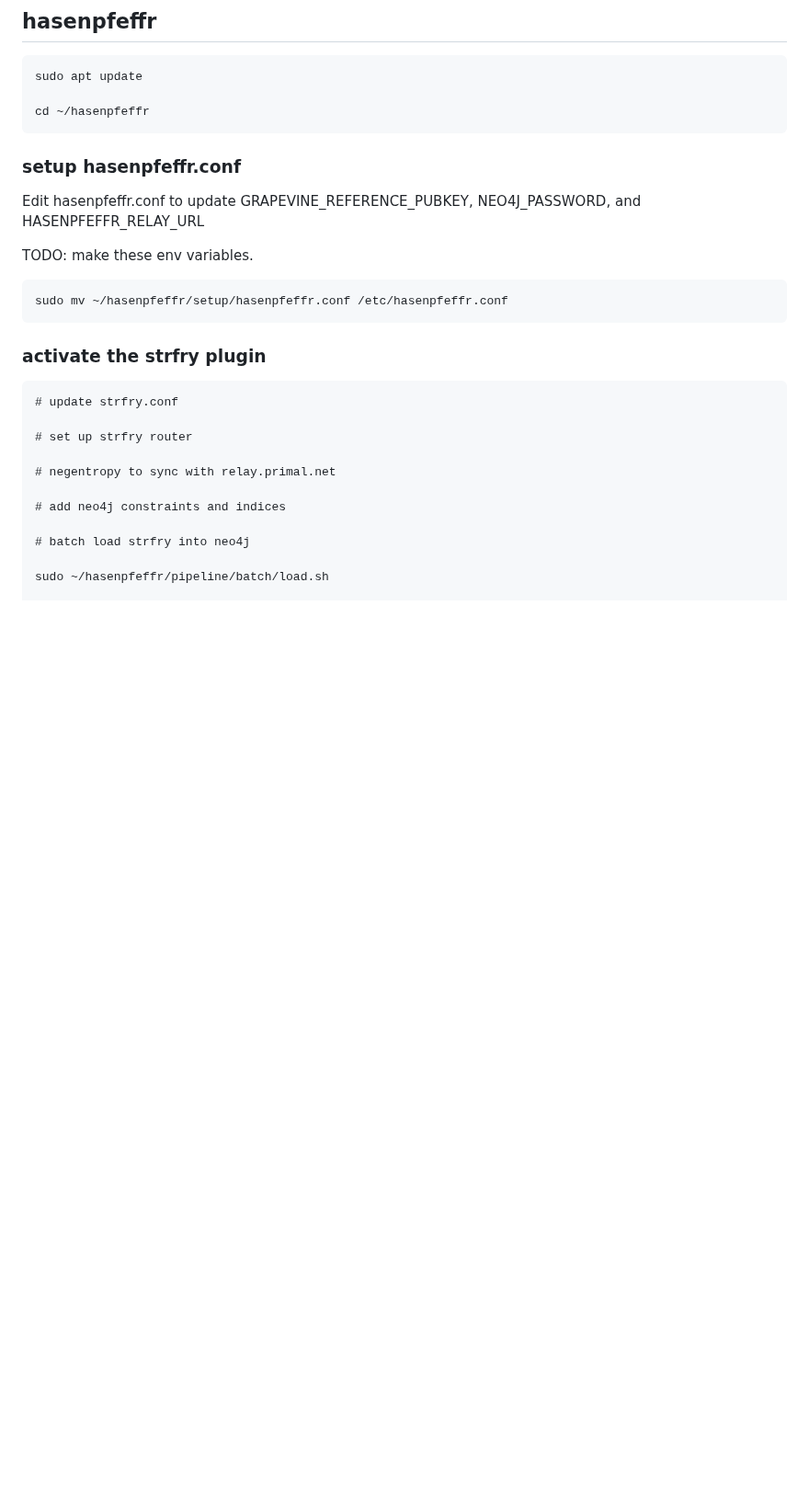
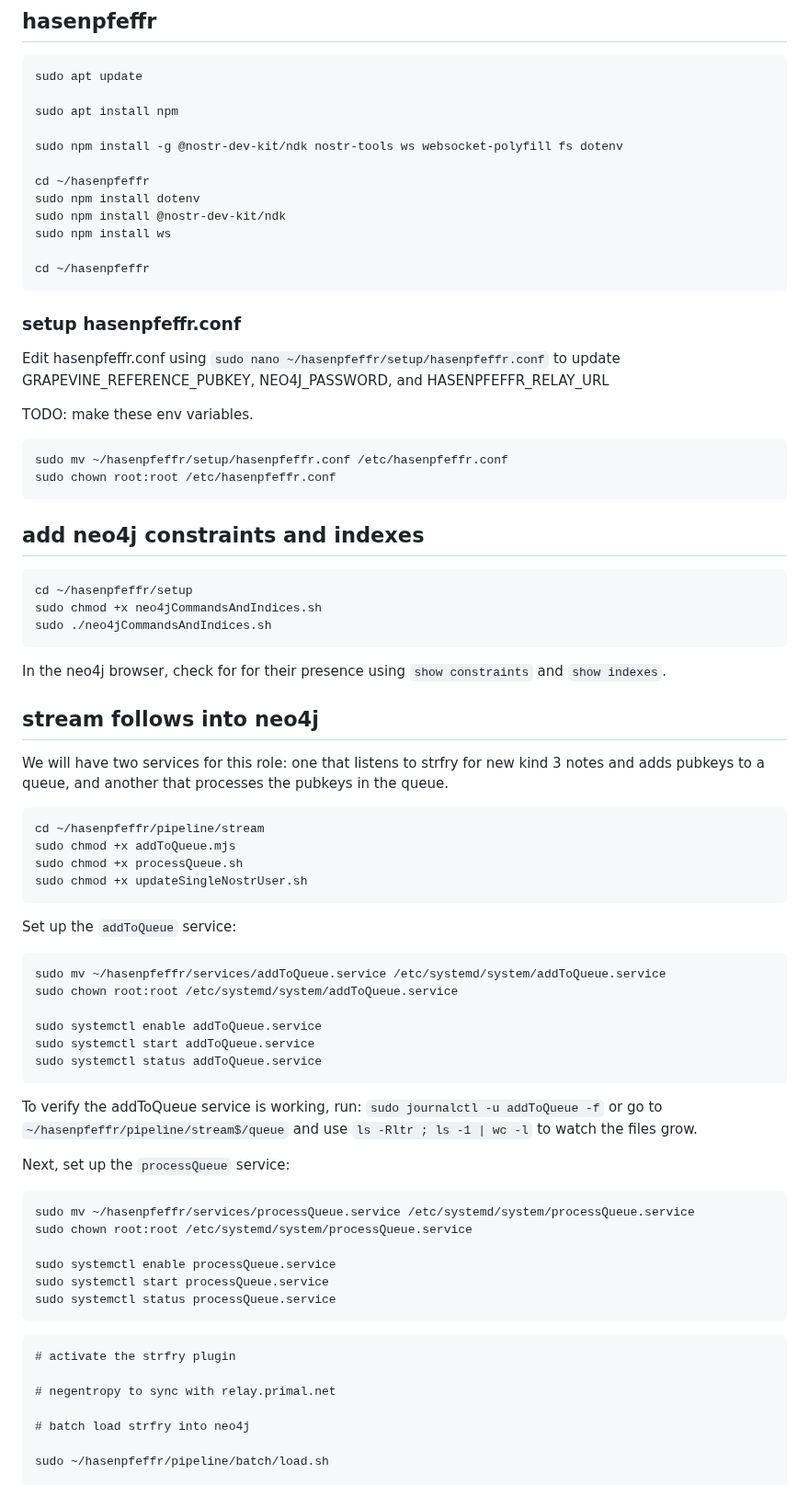
Before and after one commit to Pretty-Good-Freedom-Tech/hasenpfeffr-prepackaged, a Markdown page: README.md, the part around the change. Shown at 92% size. GitHub-like rendering; blank space fills up the shorter version.

````diff
--- a/README.md
+++ b/README.md
@@ -237,28 +237,77 @@ To see if downloads are happening, check how many events are in strfry using `su
 ```
 sudo apt update
 
+sudo apt install npm
+
+sudo npm install -g @nostr-dev-kit/ndk nostr-tools ws websocket-polyfill fs dotenv
+
+cd ~/hasenpfeffr
+sudo npm install dotenv
+sudo npm install @nostr-dev-kit/ndk
+sudo npm install ws
+
 cd ~/hasenpfeffr
 ```
 ### setup hasenpfeffr.conf
 
-Edit hasenpfeffr.conf to update GRAPEVINE_REFERENCE_PUBKEY, NEO4J_PASSWORD, and HASENPFEFFR_RELAY_URL
+Edit hasenpfeffr.conf using `sudo nano ~/hasenpfeffr/setup/hasenpfeffr.conf` to update GRAPEVINE_REFERENCE_PUBKEY, NEO4J_PASSWORD, and HASENPFEFFR_RELAY_URL
 
 TODO: make these env variables.
 
 ```
 sudo mv ~/hasenpfeffr/setup/hasenpfeffr.conf /etc/hasenpfeffr.conf
+sudo chown root:root /etc/hasenpfeffr.conf
 ```
 
-### activate the strfry plugin
+## add neo4j constraints and indexes
 
 ```
-# update strfry.conf
+cd ~/hasenpfeffr/setup
+sudo chmod +x neo4jCommandsAndIndices.sh
+sudo ./neo4jCommandsAndIndices.sh
+```
 
-# set up strfry router
+In the neo4j browser, check for for their presence using `show constraints` and `show indexes`.
+
+## stream follows into neo4j
+
+We will have two services for this role: one that listens to strfry for new kind 3 notes and adds pubkeys to a queue, and another that processes the pubkeys in the queue.
+
+```
+cd ~/hasenpfeffr/pipeline/stream
+sudo chmod +x addToQueue.mjs
+sudo chmod +x processQueue.sh
+sudo chmod +x updateSingleNostrUser.sh
+```
+
+Set up the `addToQueue` service:
+
+```
+sudo mv ~/hasenpfeffr/services/addToQueue.service /etc/systemd/system/addToQueue.service
+sudo chown root:root /etc/systemd/system/addToQueue.service
+
+sudo systemctl enable addToQueue.service
+sudo systemctl start addToQueue.service
+sudo systemctl status addToQueue.service
+```
+
+To verify the addToQueue service is working, run: `sudo journalctl -u addToQueue -f` or go to `~/hasenpfeffr/pipeline/stream$/queue` and use `ls -Rltr ; ls -1 | wc -l` to watch the files grow.
+
+Next, set up the `processQueue` service:
+
+```
+sudo mv ~/hasenpfeffr/services/processQueue.service /etc/systemd/system/processQueue.service
+sudo chown root:root /etc/systemd/system/processQueue.service
+
+sudo systemctl enable processQueue.service
+sudo systemctl start processQueue.service
+sudo systemctl status processQueue.service
+```
+
+```
+# activate the strfry plugin
 
 # negentropy to sync with relay.primal.net
-
-# add neo4j constraints and indices
 
 # batch load strfry into neo4j
 
````
